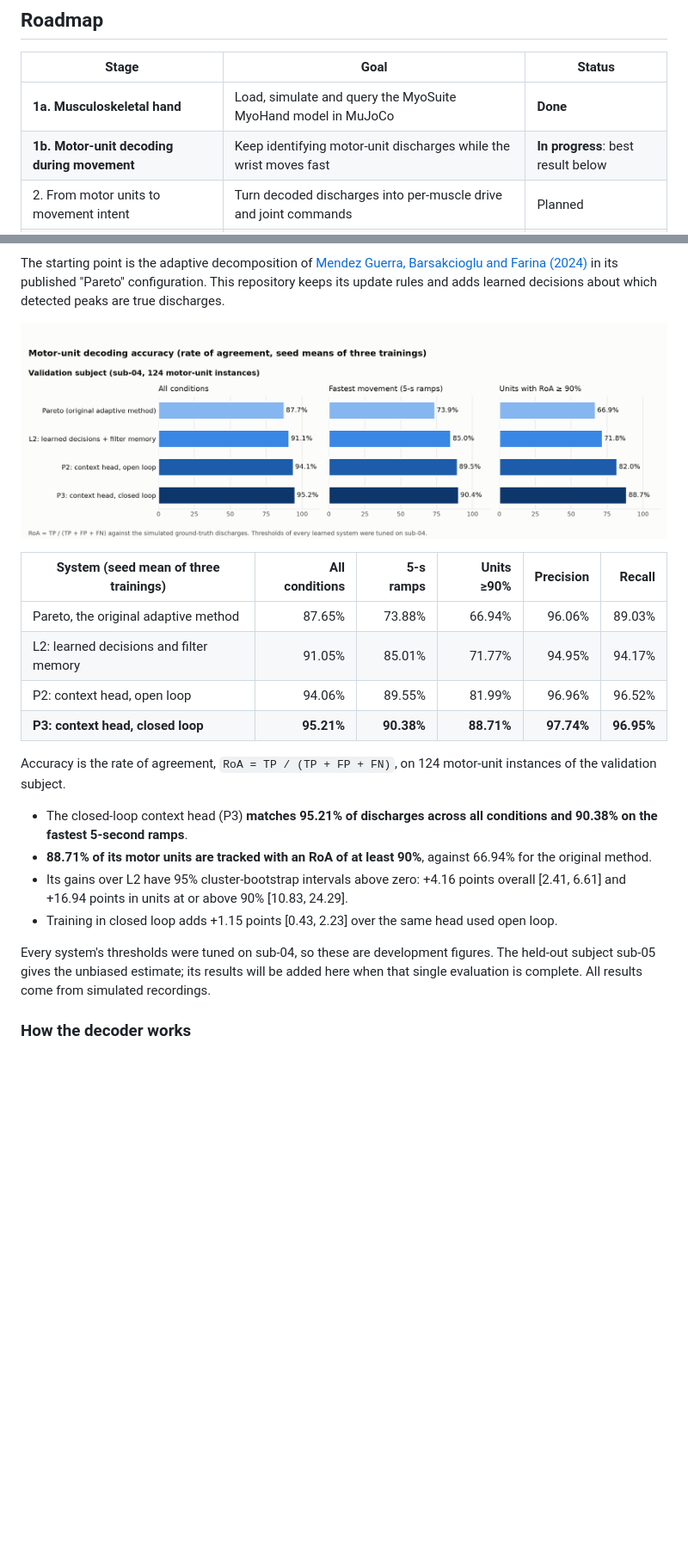
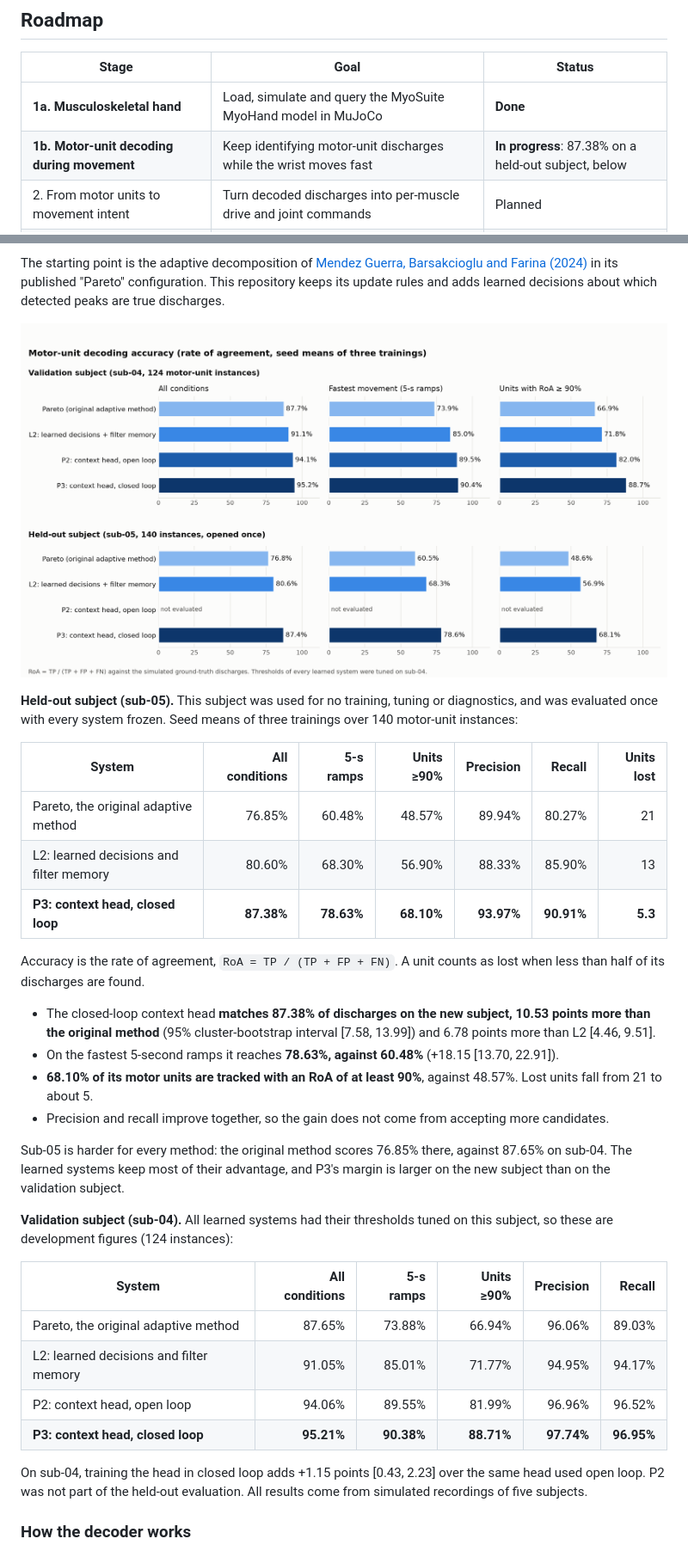
Before and after one commit to Santiago23florido/Musculoskeletal-Hand-Simulation, a Markdown page: README.md, 2 parts joined by grey strips. Shown at 86% size. Rendered like a GitHub page; pictures changed too: docs/images/pareto_mc_results.png; blank space fills up the shorter version.

```diff
--- a/README.md
+++ b/README.md
@@ -21,7 +21,7 @@ physical hand model the later stages will drive.
 | Stage | Goal | Status |
 | --- | --- | --- |
 | **1a. Musculoskeletal hand** | Load, simulate and query the MyoSuite MyoHand model in MuJoCo | **Done** |
-| **1b. Motor-unit decoding during movement** | Keep identifying motor-unit discharges while the wrist moves fast | **In progress**: best result below |
+| **1b. Motor-unit decoding during movement** | Keep identifying motor-unit discharges while the wrist moves fast | **In progress**: 87.38% on a held-out subject, below |
 | 2. From motor units to movement intent | Turn decoded discharges into per-muscle drive and joint commands | Planned |
 | 3. Hand control | Drive the simulated hand, then a robotic hand, from decoded motor-unit activity | Planned |
 
@@ -44,28 +44,44 @@ and adds learned decisions about which detected peaks are true discharges.
 
-| System (seed mean of three trainings) | All conditions | 5-s ramps | Units ≥90% | Precision | Recall |
+**Held-out subject (sub-05).** This subject was used for no training, tuning or
+diagnostics, and was evaluated once with every system frozen. Seed means of
+three trainings over 140 motor-unit instances:
+
+| System | All conditions | 5-s ramps | Units ≥90% | Precision | Recall | Units lost |
+| --- | ---: | ---: | ---: | ---: | ---: | ---: |
+| Pareto, the original adaptive method | 76.85% | 60.48% | 48.57% | 89.94% | 80.27% | 21 |
+| L2: learned decisions and filter memory | 80.60% | 68.30% | 56.90% | 88.33% | 85.90% | 13 |
+| **P3: context head, closed loop** | **87.38%** | **78.63%** | **68.10%** | **93.97%** | **90.91%** | **5.3** |
+
+Accuracy is the rate of agreement, `RoA = TP / (TP + FP + FN)`. A unit counts as
+lost when less than half of its discharges are found.
+
+- The closed-loop context head **matches 87.38% of discharges on the new
+  subject, 10.53 points more than the original method** (95% cluster-bootstrap
+  interval [7.58, 13.99]) and 6.78 points more than L2 [4.46, 9.51].
+- On the fastest 5-second ramps it reaches **78.63%, against 60.48%**
+  (+18.15 [13.70, 22.91]).
+- **68.10% of its motor units are tracked with an RoA of at least 90%**, against
+  48.57%. Lost units fall from 21 to about 5.
+- Precision and recall improve together, so the gain does not come from
+  accepting more candidates.
+
+Sub-05 is harder for every method: the original method scores 76.85% there,
+against 87.65% on sub-04. The learned systems keep most of their advantage, and
+P3's margin is larger on the new subject than on the validation subject.
+
+**Validation subject (sub-04).** All learned systems had their thresholds tuned
+on this subject, so these are development figures (124 instances):
+
+| System | All conditions | 5-s ramps | Units ≥90% | Precision | Recall |
 | --- | ---: | ---: | ---: | ---: | ---: |
 | Pareto, the original adaptive method | 87.65% | 73.88% | 66.94% | 96.06% | 89.03% |
 | L2: learned decisions and filter memory | 91.05% | 85.01% | 71.77% | 94.95% | 94.17% |
 | P2: context head, open loop | 94.06% | 89.55% | 81.99% | 96.96% | 96.52% |
 | **P3: context head, closed loop** | **95.21%** | **90.38%** | **88.71%** | **97.74%** | **96.95%** |
 
-Accuracy is the rate of agreement, `RoA = TP / (TP + FP + FN)`, on 124
-motor-unit instances of the validation subject.
-
-- The closed-loop context head (P3) **matches 95.21% of discharges across all
-  conditions and 90.38% on the fastest 5-second ramps**.
-- **88.71% of its motor units are tracked with an RoA of at least 90%**, against
-  66.94% for the original method.
-- Its gains over L2 have 95% cluster-bootstrap intervals above zero: +4.16
-  points overall [2.41, 6.61] and +16.94 points in units at or above 90%
-  [10.83, 24.29].
-- Training in closed loop adds +1.15 points [0.43, 2.23] over the same head
-  used open loop.
-
-Every system's thresholds were tuned on sub-04, so these are development
-figures. The held-out subject sub-05 gives the unbiased estimate; its results
-will be added here when that single evaluation is complete. All results come
-from simulated recordings.
+On sub-04, training the head in closed loop adds +1.15 points [0.43, 2.23] over
+the same head used open loop. P2 was not part of the held-out evaluation. All
+results come from simulated recordings of five subjects.
 
 ### How the decoder works
 
```
Also changed, not shown: other parts of README.md (+2 -2 lines), benchmarks/pareto_mc/README.md (+38 -14 lines), docs/benchmarks/pareto_mc_journal.md (+37 -0 lines), 4 other files.
